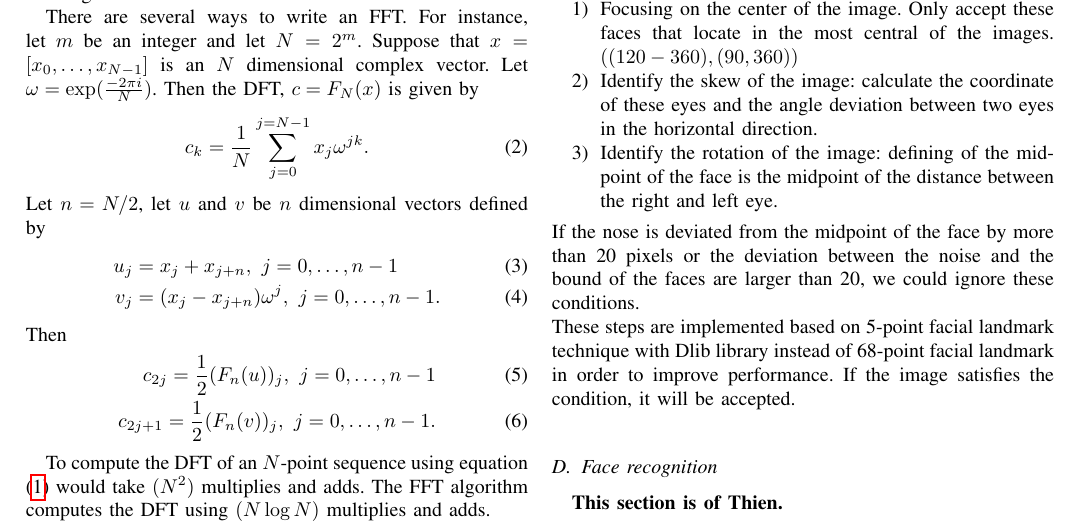
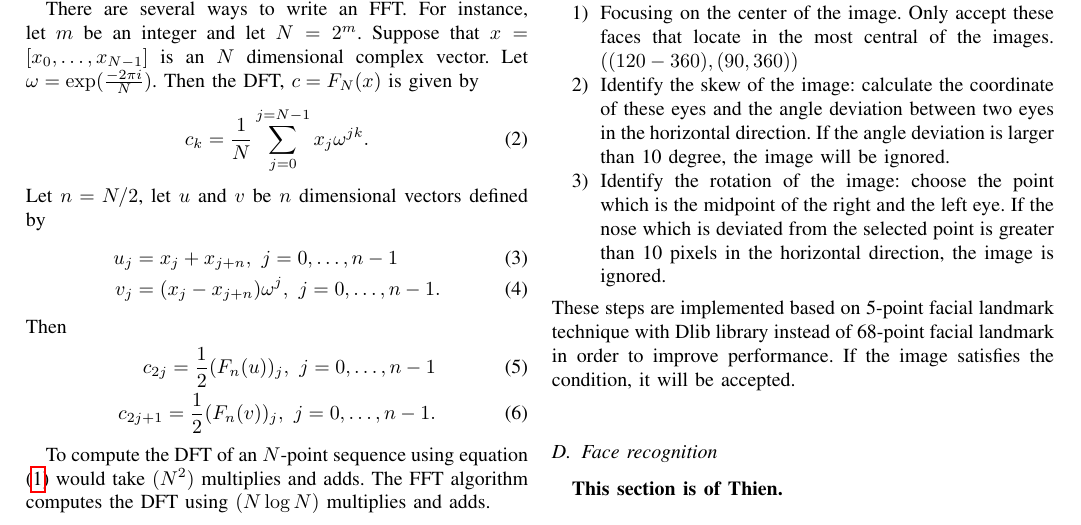
Before and after one commit to Gitworkarboy/Face-Attendance-System, a LaTeX paper (report/face-attendace-report.tex): part of page 2 of 3, cut so that both start at the same text. Compiled offline with pdfLaTeX; a missing font is replaced by an installed copy or a similar font; a LaTeX package or settings file that is missing is left out.

Commit message:
Update face-attendace-report.tex

```diff
--- a/report/face-attendace-report.tex
+++ b/report/face-attendace-report.tex
@@ -187,10 +187,9 @@
 To check whether the shape of the faces has to be frontal, we implement these 3 following steps:
 \begin{enumerate}[Step 1.]
 	\item Focusing on the center of the image. Only accept these faces that locate in the most central of the images. $((120-360), (90,360))$
-	\item Identify the skew of the image: calculate the coordinate of these eyes and the angle deviation between two eyes in the horizontal direction.
-	\item Identify the rotation of the image: defining of the midpoint of the face is the midpoint of the distance between the right and left eye.
+	\item Identify the skew of the image: calculate the coordinate of these eyes and the angle deviation between two eyes in the horizontal direction. If the angle deviation is larger than 10 degree, the image will be ignored.
+	\item Identify the rotation of the image: choose the point which is the midpoint of the right and the left eye. If the nose which is deviated from the selected point is greater than 10 pixels in the horizontal direction, the image is ignored.
 \end{enumerate}
-If the nose is deviated from the midpoint of the face by more than 20 pixels or the deviation between the noise and the bound of the faces are larger than 20, we could ignore these conditions.\\
 These steps are implemented based on 5-point facial landmark technique with Dlib library instead of 68-point facial landmark in order to improve performance. If the image satisfies the condition, it will be accepted.
 
 
```
